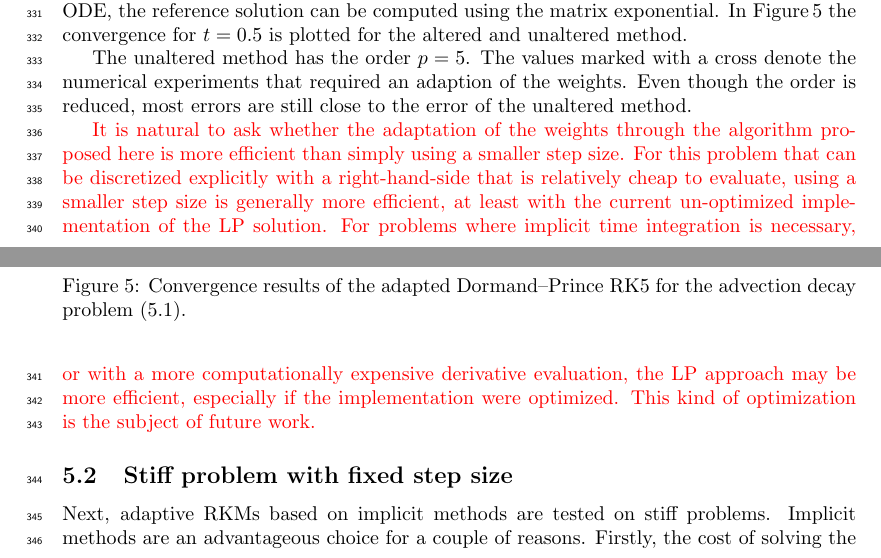
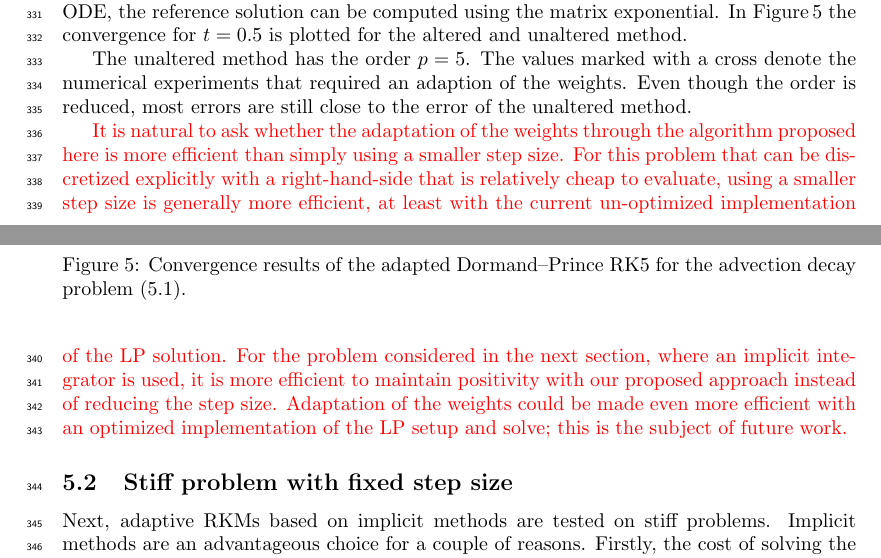
Before and after one commit to ketch/positiveRK, a LaTeX paper (nusslein_vsrp/latex/overview.tex): two parts of pages 12 and 13 of 21, joined at a grey line, cut so that both start at the same text. Compiled offline with pdfLaTeX.

Commit message:
Mention efficiency for stiff problem.

```diff
--- a/nusslein_vsrp/latex/overview.tex
+++ b/nusslein_vsrp/latex/overview.tex
@@ -1100,9 +1100,11 @@ here is more efficient than simply using a smaller step size.  For this problem
 be discretized explicitly with a right-hand-side that is relatively cheap to evaluate,
 using a smaller step size is
 generally more efficient, at least with the current un-optimized implementation of the LP
-solution.  For problems where implicit time integration is necessary, or with a more computationally
-expensive derivative evaluation, the LP approach may be more efficient, especially if
-the implementation were optimized.  This kind of optimization is the subject of future work.
+solution.  For the problem considered in the next section, where an implicit
+integrator is used, it is more efficient to maintain positivity with our proposed
+approach instead of reducing the step size.
+Adaptation of the weights could be made even more efficient with
+an optimized implementation of the LP setup and solve; this is the subject of future work.
 }
 
 \subsection{Stiff problem with fixed step size}
```
Also changed, not shown: nusslein_vsrp/latex/response_to_reviewers.tex (+5 -2 lines).
